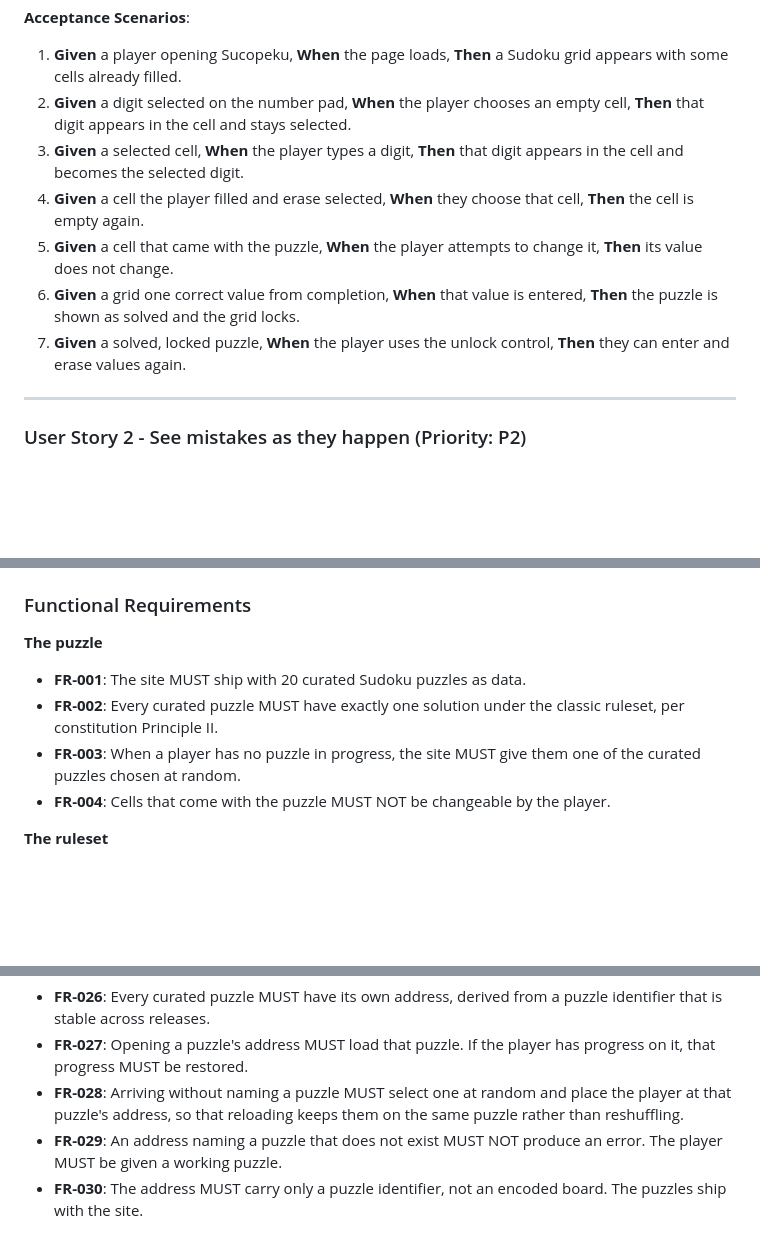
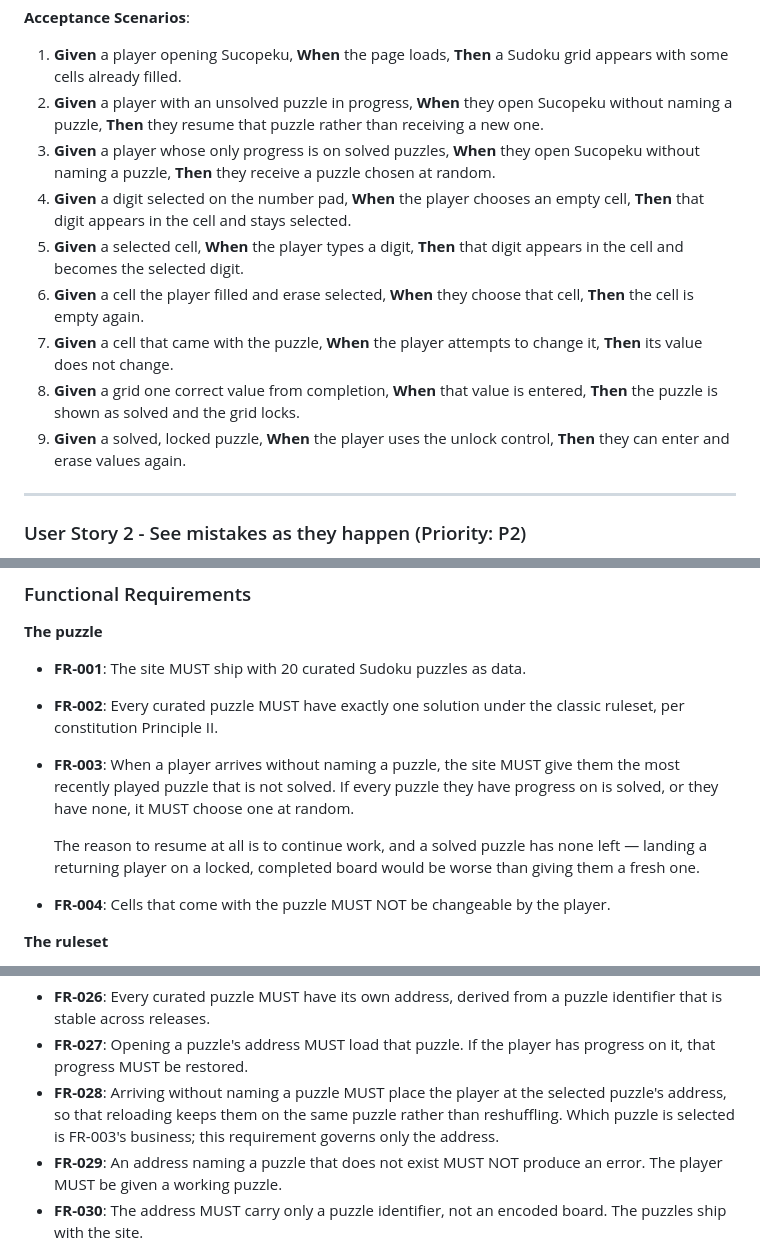
Before and after one commit to MattCopenhaver/sucopeku, a Markdown page: specs/002-playable-sudoku/spec.md, 3 parts joined by grey strips. Rendered like a GitHub page; blank space fills up the shorter version.

Commit message:
docs: resume the most recent unsolved puzzle on return
FR-003 was written before addressing existed and its trigger — 'has no puzzle in
progress' — was no longer a condition the site evaluates. It now defines which
puzzle a player arriving without naming one receives: the most recently played
unsolved puzzle, falling back to random when every puzzle with progress is
solved or there is none.

FR-028 keeps only the address replacement, so selection lives in one place.

Needs no new data: playedAt already exists for the ten-puzzle eviction cap.

Co-Authored-By: Claude Opus 5 <noreply@anthropic.com>

```diff
--- a/specs/002-playable-sudoku/spec.md
+++ b/specs/002-playable-sudoku/spec.md
@@ -33,17 +33,23 @@ point of the project even with no conflict marking and no saving.
 
 1. **Given** a player opening Sucopeku, **When** the page loads, **Then** a
    Sudoku grid appears with some cells already filled.
-2. **Given** a digit selected on the number pad, **When** the player chooses an
+2. **Given** a player with an unsolved puzzle in progress, **When** they open
+   Sucopeku without naming a puzzle, **Then** they resume that puzzle rather than
+   receiving a new one.
+3. **Given** a player whose only progress is on solved puzzles, **When** they
+   open Sucopeku without naming a puzzle, **Then** they receive a puzzle chosen
+   at random.
+4. **Given** a digit selected on the number pad, **When** the player chooses an
    empty cell, **Then** that digit appears in the cell and stays selected.
-3. **Given** a selected cell, **When** the player types a digit, **Then** that
+5. **Given** a selected cell, **When** the player types a digit, **Then** that
    digit appears in the cell and becomes the selected digit.
-4. **Given** a cell the player filled and erase selected, **When** they choose
+6. **Given** a cell the player filled and erase selected, **When** they choose
    that cell, **Then** the cell is empty again.
-5. **Given** a cell that came with the puzzle, **When** the player attempts to
+7. **Given** a cell that came with the puzzle, **When** the player attempts to
    change it, **Then** its value does not change.
-6. **Given** a grid one correct value from completion, **When** that value is
+8. **Given** a grid one correct value from completion, **When** that value is
    entered, **Then** the puzzle is shown as solved and the grid locks.
-7. **Given** a solved, locked puzzle, **When** the player uses the unlock
+9. **Given** a solved, locked puzzle, **When** the player uses the unlock
    control, **Then** they can enter and erase values again.
 
 ---
@@ -181,8 +187,13 @@ cases are traced and covered by tasks exactly as functional requirements are.
 - **FR-001**: The site MUST ship with 20 curated Sudoku puzzles as data.
 - **FR-002**: Every curated puzzle MUST have exactly one solution under the
   classic ruleset, per constitution Principle II.
-- **FR-003**: When a player has no puzzle in progress, the site MUST give them
-  one of the curated puzzles chosen at random.
+- **FR-003**: When a player arrives without naming a puzzle, the site MUST give
+  them the most recently played puzzle that is not solved. If every puzzle they
+  have progress on is solved, or they have none, it MUST choose one at random.
+
+  The reason to resume at all is to continue work, and a solved puzzle has none
+  left — landing a returning player on a locked, completed board would be worse
+  than giving them a fresh one.
 - **FR-004**: Cells that come with the puzzle MUST NOT be changeable by the
   player.
 
@@ -248,9 +259,10 @@ cases are traced and covered by tasks exactly as functional requirements are.
   puzzle identifier that is stable across releases.
 - **FR-027**: Opening a puzzle's address MUST load that puzzle. If the player has
   progress on it, that progress MUST be restored.
-- **FR-028**: Arriving without naming a puzzle MUST select one at random and
-  place the player at that puzzle's address, so that reloading keeps them on the
-  same puzzle rather than reshuffling.
+- **FR-028**: Arriving without naming a puzzle MUST place the player at the
+  selected puzzle's address, so that reloading keeps them on the same puzzle
+  rather than reshuffling. Which puzzle is selected is FR-003's business; this
+  requirement governs only the address.
 - **FR-029**: An address naming a puzzle that does not exist MUST NOT produce an
   error. The player MUST be given a working puzzle.
 - **FR-030**: The address MUST carry only a puzzle identifier, not an encoded
```
Also changed, not shown: specs/002-playable-sudoku/tasks.md (+12 -10 lines).
